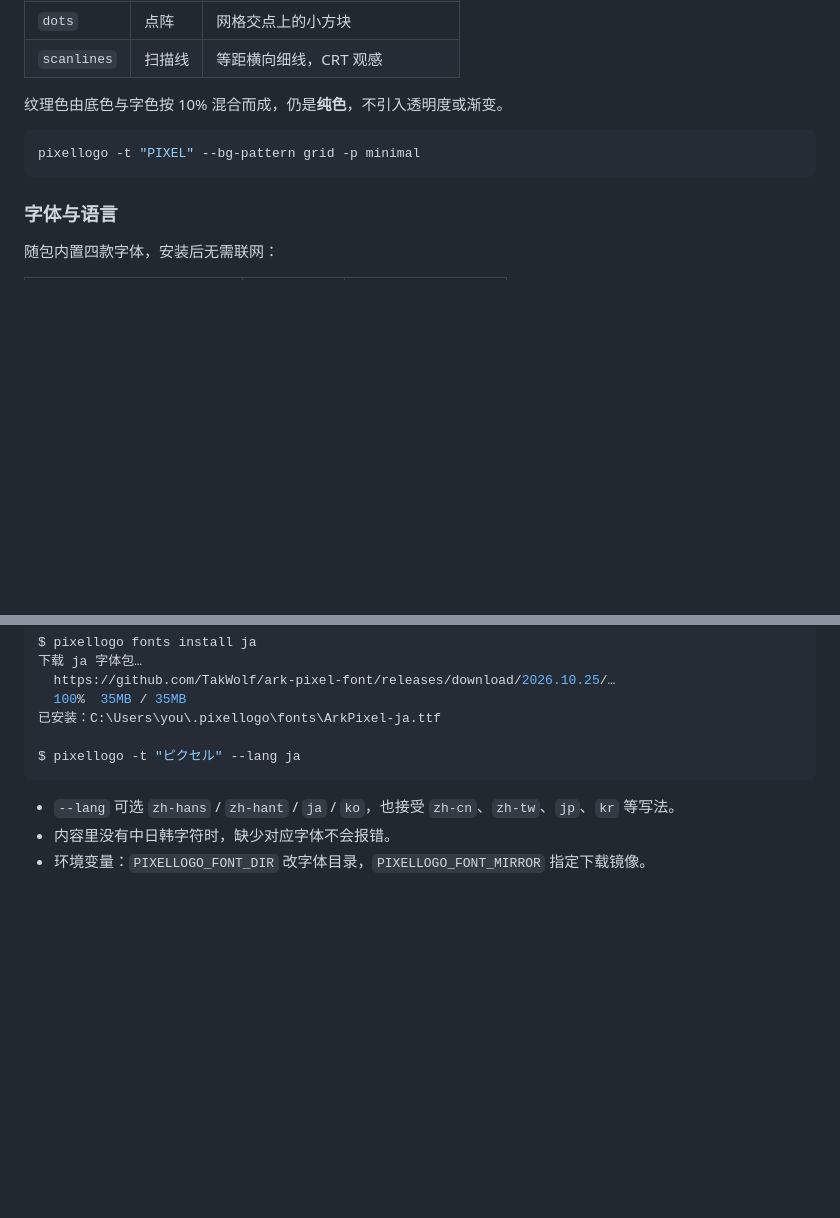
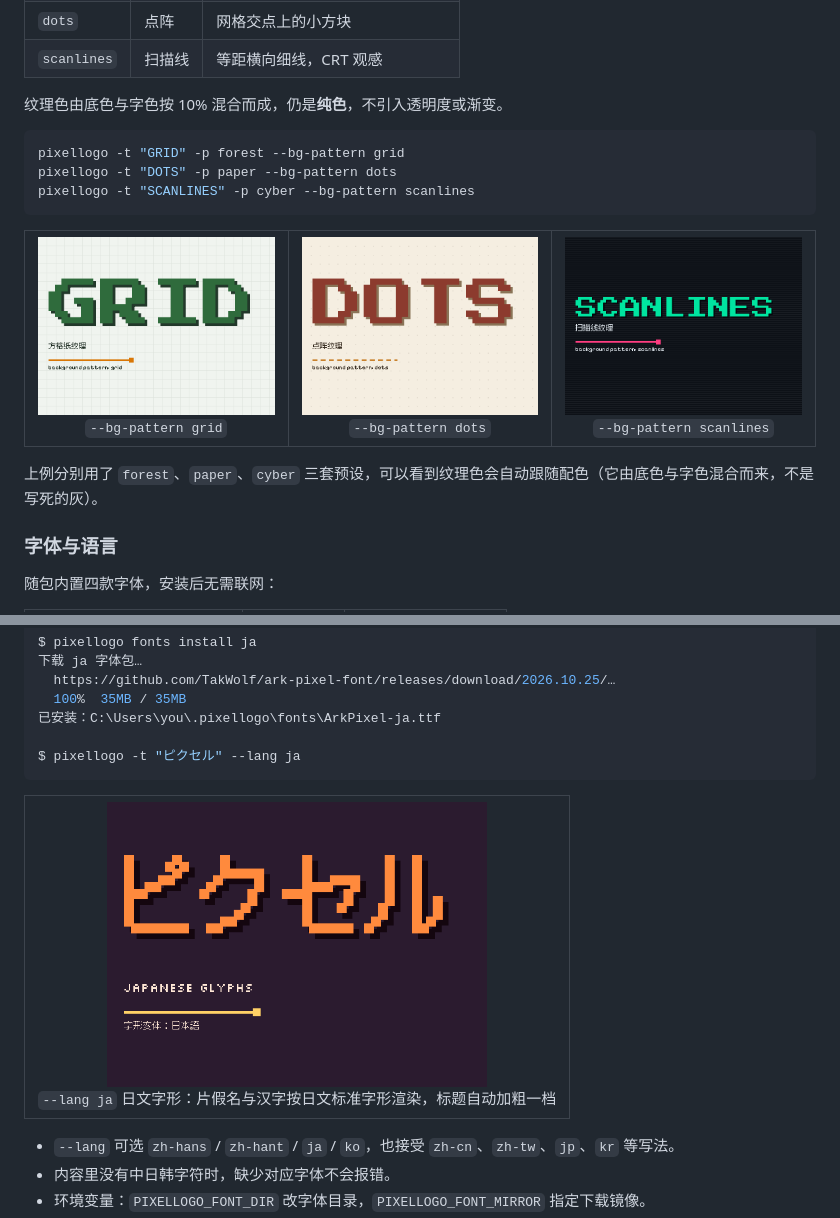
Before and after one commit to sogeisetsu/pixel-logo-toolkit, a Markdown page: README.md, 2 parts joined by grey strips. Drawn GitHub-style; pictures changed too: docs/images/lang-ja.png (added), docs/images/pattern-dots.png (added), docs/images/pattern-grid.png (added); blank space fills up the shorter version.

Commit message:
docs: 背景纹理与日文字形补充示例图
- 新增 grid / dots / scanlines 三张纹理实拍图，分别配 forest / paper / cyber 预设
- 新增 --lang ja 的日文字形示例，展示片假名与汉字的日标字形
- README 对应章节插入三列对照表与单图说明

````diff
--- a/README.md
+++ b/README.md
@@ -312,8 +312,20 @@ pixellogo -t "PIXEL" --shadow-offset 0            # 纯扁平，无投影
 纹理色由底色与字色按 10% 混合而成，仍是**纯色**，不引入透明度或渐变。
 
 ```bash
-pixellogo -t "PIXEL" --bg-pattern grid -p minimal
+pixellogo -t "GRID" -p forest --bg-pattern grid
+pixellogo -t "DOTS" -p paper --bg-pattern dots
+pixellogo -t "SCANLINES" -p cyber --bg-pattern scanlines
 ```
+
+<table>
+  <tr>
+    <td align="center"><img src="docs/images/pattern-grid.png" width="240"><br><code>--bg-pattern grid</code></td>
+    <td align="center"><img src="docs/images/pattern-dots.png" width="240"><br><code>--bg-pattern dots</code></td>
+    <td align="center"><img src="docs/images/pattern-scanlines.png" width="240"><br><code>--bg-pattern scanlines</code></td>
+  </tr>
+</table>
+
+上例分别用了 `forest`、`paper`、`cyber` 三套预设，可以看到纹理色会自动跟随配色（它由底色与字色混合而来，不是写死的灰）。
 
 ### 字体与语言
 
@@ -345,6 +357,12 @@ $ pixellogo fonts install ja
 
 $ pixellogo -t "ピクセル" --lang ja
 ```
+
+<table>
+  <tr>
+    <td align="center"><img src="docs/images/lang-ja.png" width="380"><br><code>--lang ja</code> 日文字形：片假名与汉字按日文标准字形渲染，标题自动加粗一档</td>
+  </tr>
+</table>
 
 - `--lang` 可选 `zh-hans` / `zh-hant` / `ja` / `ko`，也接受 `zh-cn`、`zh-tw`、`jp`、`kr` 等写法。
 - 内容里没有中日韩字符时，缺少对应字体不会报错。
````
